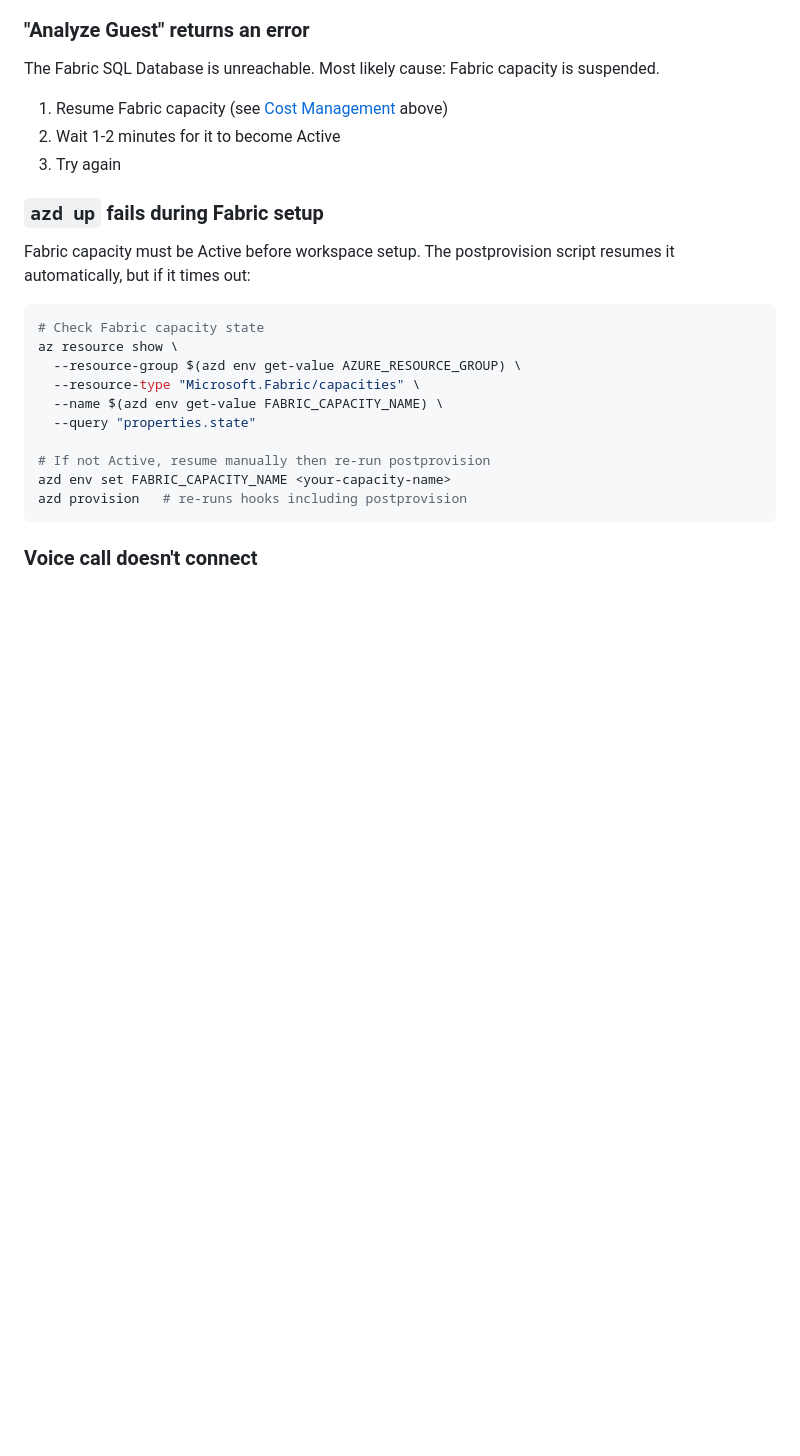
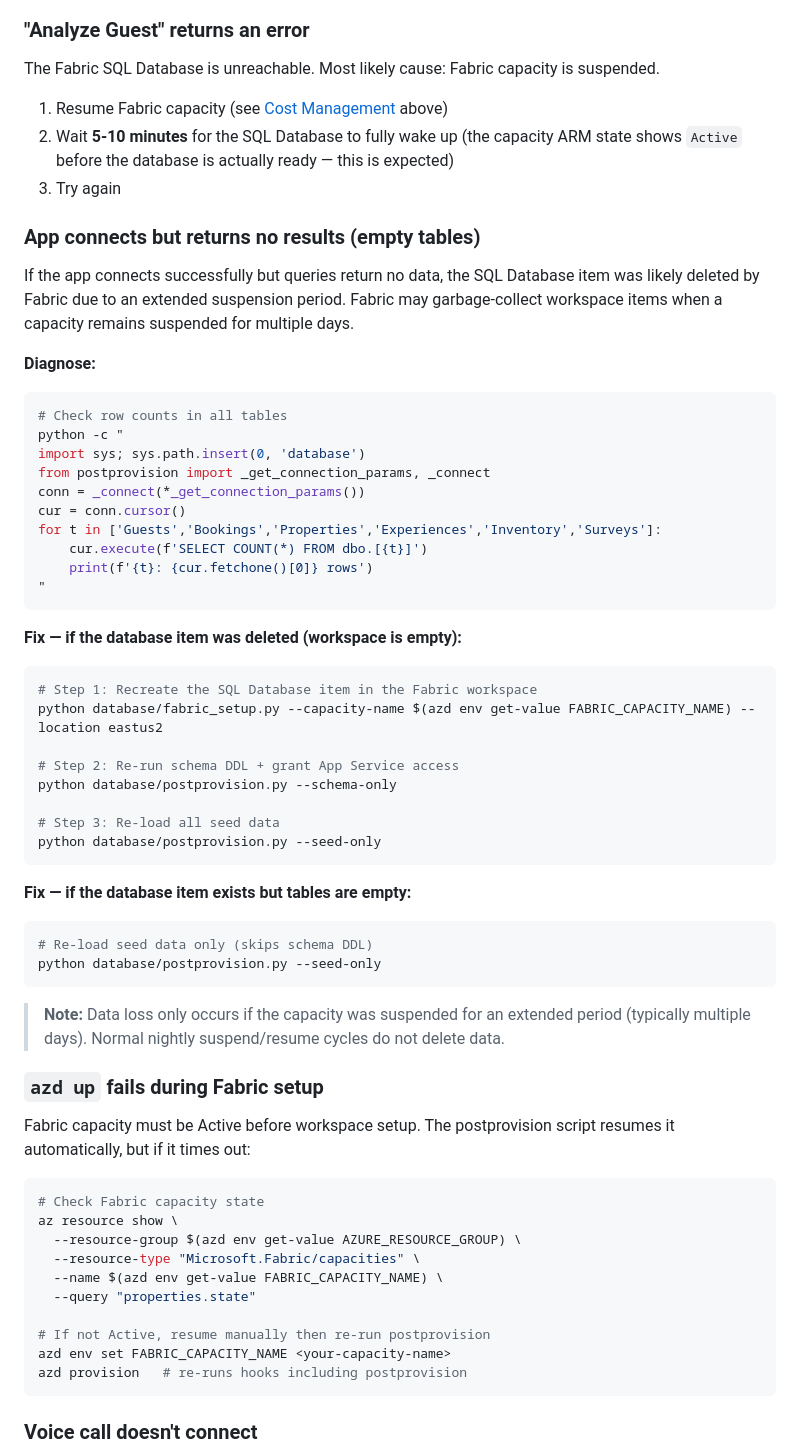
Before and after one commit to DefinitelyNotAnAI/contoso-resorts-ai-demo, a Markdown page: docs/DEPLOYMENT.md, the part around the change. Rendered like a GitHub page; blank space fills up the shorter version.

Commit message:
docs: add Fabric suspend/data-loss troubleshooting to DEPLOYMENT.md
- Add 'App connects but returns no results' section covering the case
  where Fabric deletes SQL Database items after extended suspension
- Include diagnosis steps (row count check) and full recovery commands
  (fabric_setup + schema-only + seed-only)
- Correct DB warm-up time from '1-2 min' to '5-10 min' based on
  observed behavior after capacity resume
- Note that nightly suspend/resume is safe; only multi-day suspensions
  risk item deletion

````diff
--- a/docs/DEPLOYMENT.md
+++ b/docs/DEPLOYMENT.md
@@ -167,8 +167,46 @@ azd up
 The Fabric SQL Database is unreachable. Most likely cause: Fabric capacity is suspended.
 
 1. Resume Fabric capacity (see [Cost Management](#cost-management) above)
-2. Wait 1-2 minutes for it to become Active
+2. Wait **5-10 minutes** for the SQL Database to fully wake up (the capacity ARM state shows `Active` before the database is actually ready — this is expected)
 3. Try again
+
+### App connects but returns no results (empty tables)
+
+If the app connects successfully but queries return no data, the SQL Database item was likely deleted by Fabric due to an extended suspension period. Fabric may garbage-collect workspace items when a capacity remains suspended for multiple days.
+
+**Diagnose:**
+```powershell
+# Check row counts in all tables
+python -c "
+import sys; sys.path.insert(0, 'database')
+from postprovision import _get_connection_params, _connect
+conn = _connect(*_get_connection_params())
+cur = conn.cursor()
+for t in ['Guests','Bookings','Properties','Experiences','Inventory','Surveys']:
+    cur.execute(f'SELECT COUNT(*) FROM dbo.[{t}]')
+    print(f'{t}: {cur.fetchone()[0]} rows')
+"
+```
+
+**Fix — if the database item was deleted (workspace is empty):**
+```powershell
+# Step 1: Recreate the SQL Database item in the Fabric workspace
+python database/fabric_setup.py --capacity-name $(azd env get-value FABRIC_CAPACITY_NAME) --location eastus2
+
+# Step 2: Re-run schema DDL + grant App Service access
+python database/postprovision.py --schema-only
+
+# Step 3: Re-load all seed data
+python database/postprovision.py --seed-only
+```
+
+**Fix — if the database item exists but tables are empty:**
+```powershell
+# Re-load seed data only (skips schema DDL)
+python database/postprovision.py --seed-only
+```
+
+> **Note:** Data loss only occurs if the capacity was suspended for an extended period (typically multiple days). Normal nightly suspend/resume cycles do not delete data.
 
 ### `azd up` fails during Fabric setup
 
````
